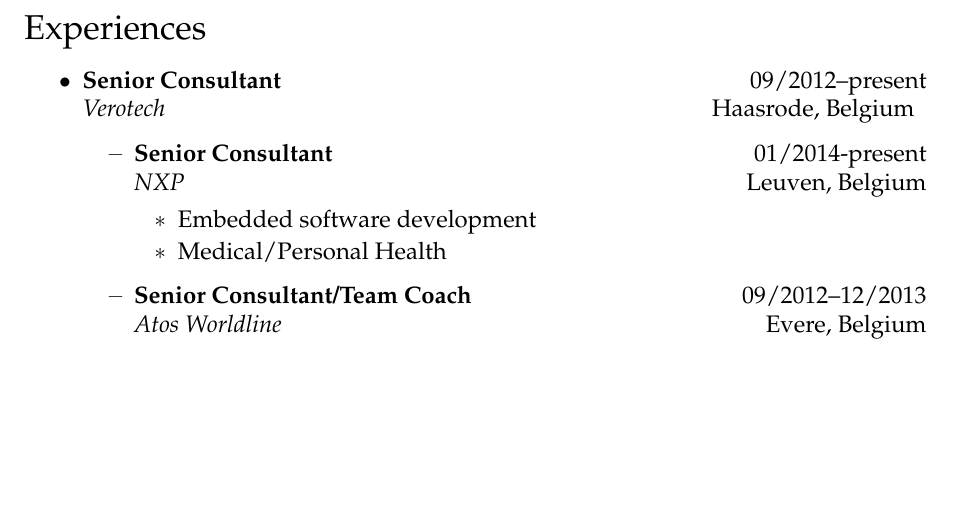
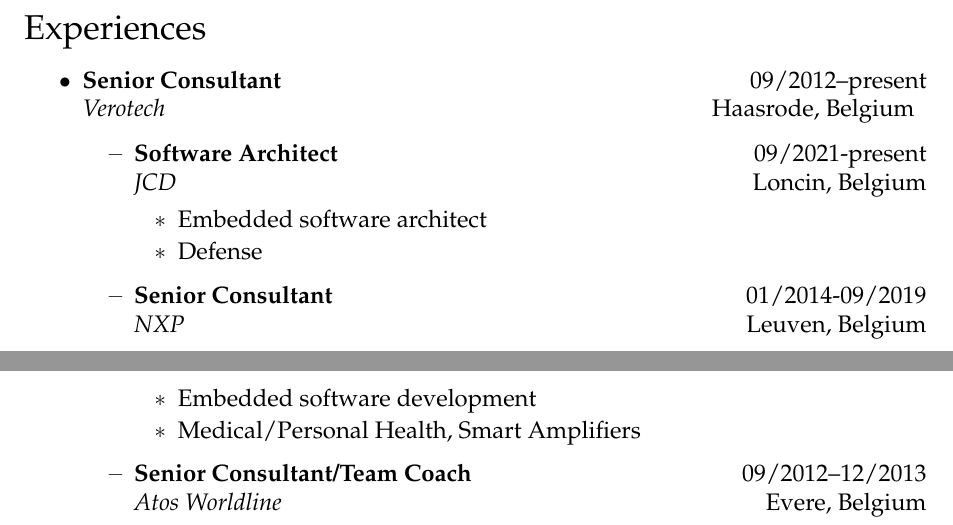
Before and after one commit to JanP/Curriculum-Vitae, a LaTeX CV (cv_jan_paesmans.tex): part of page 1 of 4 before the commit and two parts of pages 1 and 2 of 4 after it, the two joined at a grey line, cut so that both start at the same text, the shorter picture padded with empty space. Compiled offline with pdfLaTeX.

Commit message:
Update with latest experience

```diff
--- a/cv_jan_paesmans.tex
+++ b/cv_jan_paesmans.tex
@@ -169,9 +169,13 @@
 %% Experience %%
 \begin{ressection}{Experiences}
 	\begin{ressubsec}{Senior Consultant}{Verotech}{Haasrode, Belgium}{09/2012--present}
-		\begin{ressubsubsec}{Senior Consultant}{NXP}{Leuven, Belgium}{01/2014-present}
+        \begin{ressubsubsec}{Software Architect}{JCD}{Loncin, Belgium}{09/2021-present}
+            \ressubsubitem{Embedded software architect}
+            \ressubsubitem{Defense}
+        \end{ressubsubsec}
+		\begin{ressubsubsec}{Senior Consultant}{NXP}{Leuven, Belgium}{01/2014-09/2019}
 			\ressubsubitem{Embedded software development}
-			\ressubsubitem{Medical/Personal Health}
+			\ressubsubitem{Medical/Personal Health, Smart Amplifiers}
 		\end{ressubsubsec}
 		\begin{ressubsubsec}{Senior Consultant/Team Coach}{Atos Worldline}{Evere, Belgium}{09/2012--12/2013}
 			\ressubsubitem{Embedded Linux/Ecos software development}
```
